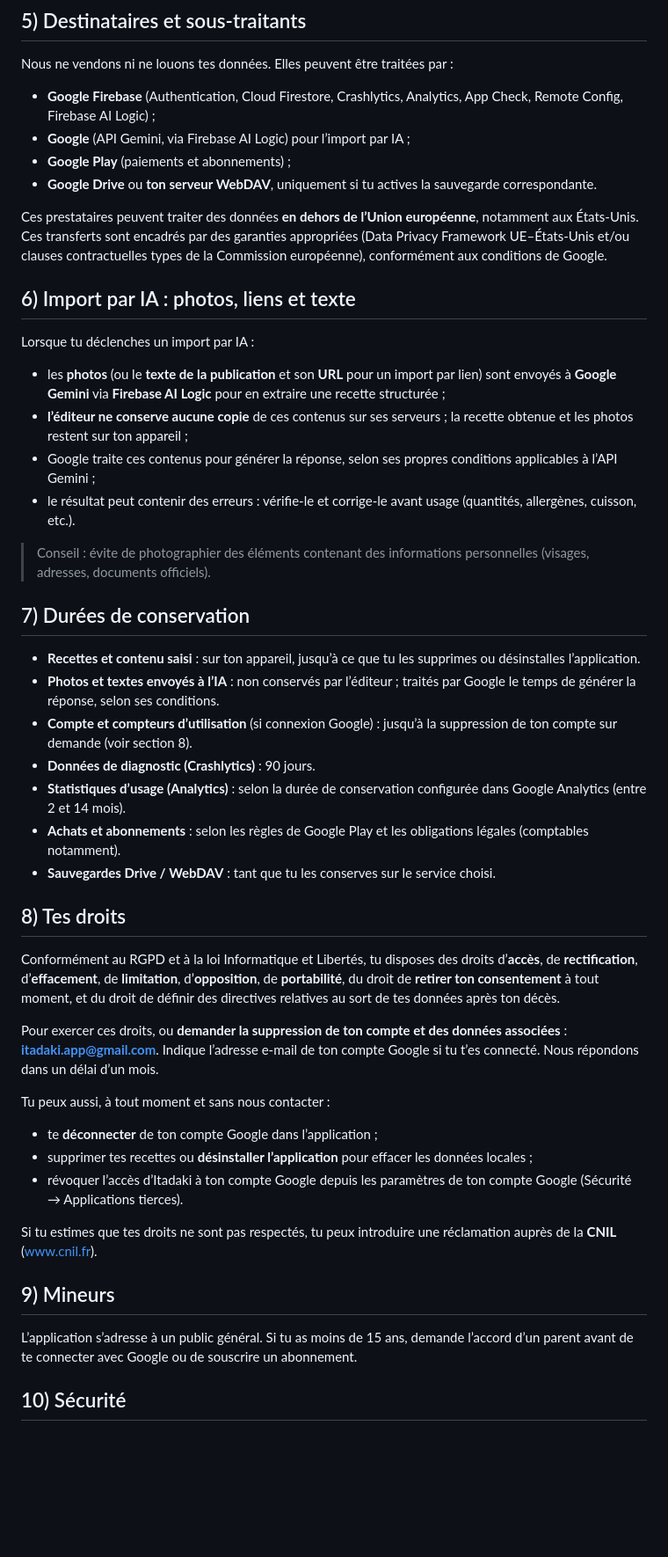
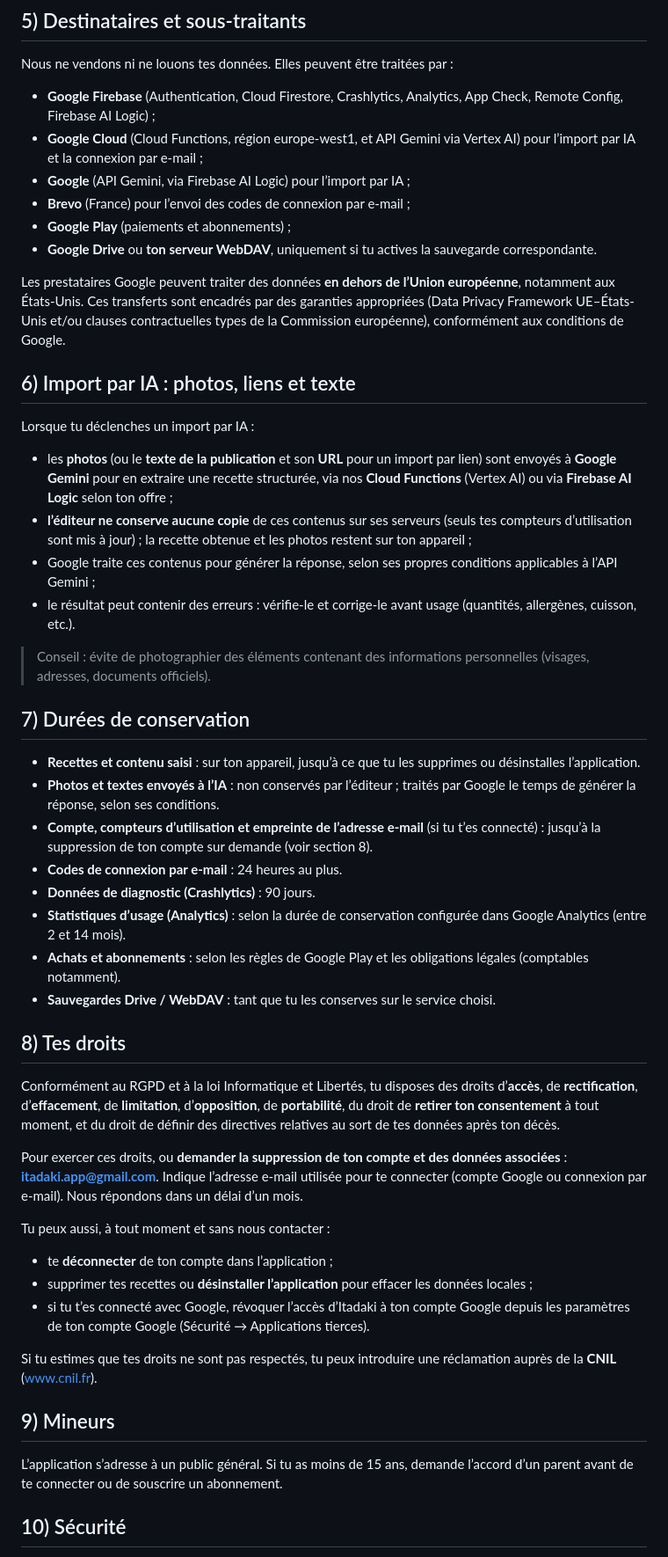
Before and after one commit to axel-legue/itadaki-legal, a Markdown page: privacy.md, the part around one of its changes. Shown at 88% size. Drawn GitHub-style; blank space fills up the shorter version.

```diff
--- a/privacy.md
+++ b/privacy.md
@@ -60,16 +63,18 @@ L’application **n’affiche pas de publicité** et ne vend pas tes données.
 ## 5) Destinataires et sous-traitants
 Nous ne vendons ni ne louons tes données. Elles peuvent être traitées par :
 - **Google Firebase** (Authentication, Cloud Firestore, Crashlytics, Analytics, App Check, Remote Config, Firebase AI Logic) ;
+- **Google Cloud** (Cloud Functions, région europe-west1, et API Gemini via Vertex AI) pour l’import par IA et la connexion par e-mail ;
 - **Google** (API Gemini, via Firebase AI Logic) pour l’import par IA ;
+- **Brevo** (France) pour l’envoi des codes de connexion par e-mail ;
 - **Google Play** (paiements et abonnements) ;
 - **Google Drive** ou **ton serveur WebDAV**, uniquement si tu actives la sauvegarde correspondante.
 
-Ces prestataires peuvent traiter des données **en dehors de l’Union européenne**, notamment aux États-Unis. Ces transferts sont encadrés par des garanties appropriées (Data Privacy Framework UE–États-Unis et/ou clauses contractuelles types de la Commission européenne), conformément aux conditions de Google.
+Les prestataires Google peuvent traiter des données **en dehors de l’Union européenne**, notamment aux États-Unis. Ces transferts sont encadrés par des garanties appropriées (Data Privacy Framework UE–États-Unis et/ou clauses contractuelles types de la Commission européenne), conformément aux conditions de Google.
 
 ## 6) Import par IA : photos, liens et texte
 Lorsque tu déclenches un import par IA :
-- les **photos** (ou le **texte de la publication** et son **URL** pour un import par lien) sont envoyés à **Google Gemini** via **Firebase AI Logic** pour en extraire une recette structurée ;
-- **l’éditeur ne conserve aucune copie** de ces contenus sur ses serveurs ; la recette obtenue et les photos restent sur ton appareil ;
+- les **photos** (ou le **texte de la publication** et son **URL** pour un import par lien) sont envoyés à **Google Gemini** pour en extraire une recette structurée, via nos **Cloud Functions** (Vertex AI) ou via **Firebase AI Logic** selon ton offre ;
+- **l’éditeur ne conserve aucune copie** de ces contenus sur ses serveurs (seuls tes compteurs d’utilisation sont mis à jour) ; la recette obtenue et les photos restent sur ton appareil ;
 - Google traite ces contenus pour générer la réponse, selon ses propres conditions applicables à l’API Gemini ;
 - le résultat peut contenir des erreurs : vérifie-le et corrige-le avant usage (quantités, allergènes, cuisson, etc.).
 
@@ -78,7 +83,8 @@ Lorsque tu déclenches un import par IA :
 ## 7) Durées de conservation
 - **Recettes et contenu saisi** : sur ton appareil, jusqu’à ce que tu les supprimes ou désinstalles l’application.
 - **Photos et textes envoyés à l’IA** : non conservés par l’éditeur ; traités par Google le temps de générer la réponse, selon ses conditions.
-- **Compte et compteurs d’utilisation** (si connexion Google) : jusqu’à la suppression de ton compte sur demande (voir section 8).
+- **Compte, compteurs d’utilisation et empreinte de l’adresse e-mail** (si tu t’es connecté) : jusqu’à la suppression de ton compte sur demande (voir section 8).
+- **Codes de connexion par e-mail** : 24 heures au plus.
 - **Données de diagnostic (Crashlytics)** : 90 jours.
 - **Statistiques d’usage (Analytics)** : selon la durée de conservation configurée dans Google Analytics (entre 2 et 14 mois).
 - **Achats et abonnements** : selon les règles de Google Play et les obligations légales (comptables notamment).
@@ -87,17 +93,17 @@ Lorsque tu déclenches un import par IA :
 ## 8) Tes droits
 Conformément au RGPD et à la loi Informatique et Libertés, tu disposes des droits d’**accès**, de **rectification**, d’**effacement**, de **limitation**, d’**opposition**, de **portabilité**, du droit de **retirer ton consentement** à tout moment, et du droit de définir des directives relatives au sort de tes données après ton décès.
 
-Pour exercer ces droits, ou **demander la suppression de ton compte et des données associées** : **itadaki.app@gmail.com**. Indique l’adresse e-mail de ton compte Google si tu t’es connecté. Nous répondons dans un délai d’un mois.
+Pour exercer ces droits, ou **demander la suppression de ton compte et des données associées** : **itadaki.app@gmail.com**. Indique l’adresse e-mail utilisée pour te connecter (compte Google ou connexion par e-mail). Nous répondons dans un délai d’un mois.
 
 Tu peux aussi, à tout moment et sans nous contacter :
-- te **déconnecter** de ton compte Google dans l’application ;
+- te **déconnecter** de ton compte dans l’application ;
 - supprimer tes recettes ou **désinstaller l’application** pour effacer les données locales ;
-- révoquer l’accès d’Itadaki à ton compte Google depuis les paramètres de ton compte Google (Sécurité → Applications tierces).
+- si tu t’es connecté avec Google, révoquer l’accès d’Itadaki à ton compte Google depuis les paramètres de ton compte Google (Sécurité → Applications tierces).
 
 Si tu estimes que tes droits ne sont pas respectés, tu peux introduire une réclamation auprès de la **CNIL** (www.cnil.fr).
 
 ## 9) Mineurs
-L’application s’adresse à un public général. Si tu as moins de 15 ans, demande l’accord d’un parent avant de te connecter avec Google ou de souscrire un abonnement.
+L’application s’adresse à un public général. Si tu as moins de 15 ans, demande l’accord d’un parent avant de te connecter ou de souscrire un abonnement.
 
 ## 10) Sécurité
 Nous mettons en œuvre des mesures raisonnables pour protéger tes données : chiffrement des échanges (HTTPS), chiffrement local du mot de passe WebDAV, vérification App Check, et minimisation des données collectées. Aucun système n’est toutefois infaillible.
```
Also changed, not shown: other parts of privacy.md (+9 -6 lines).
